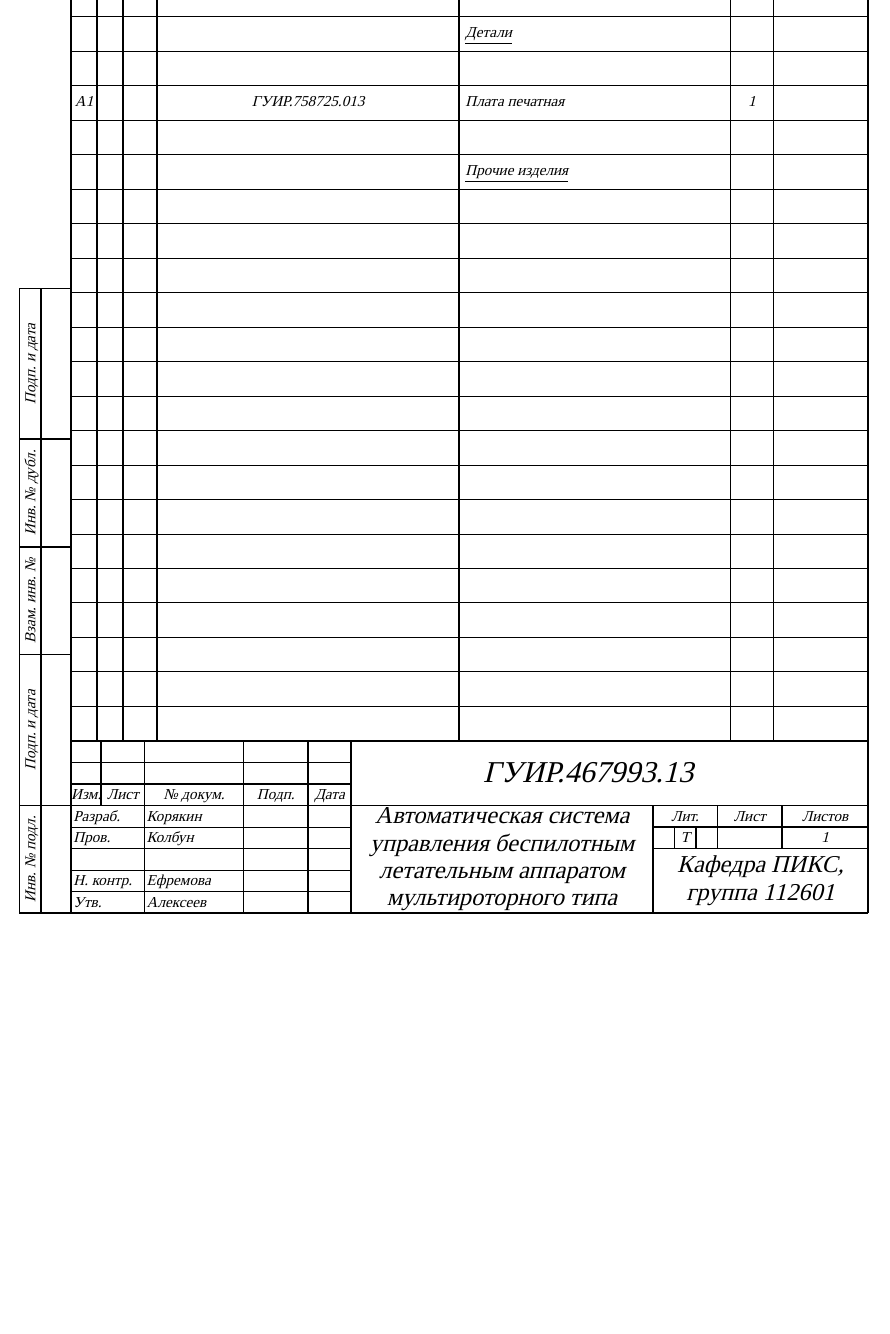
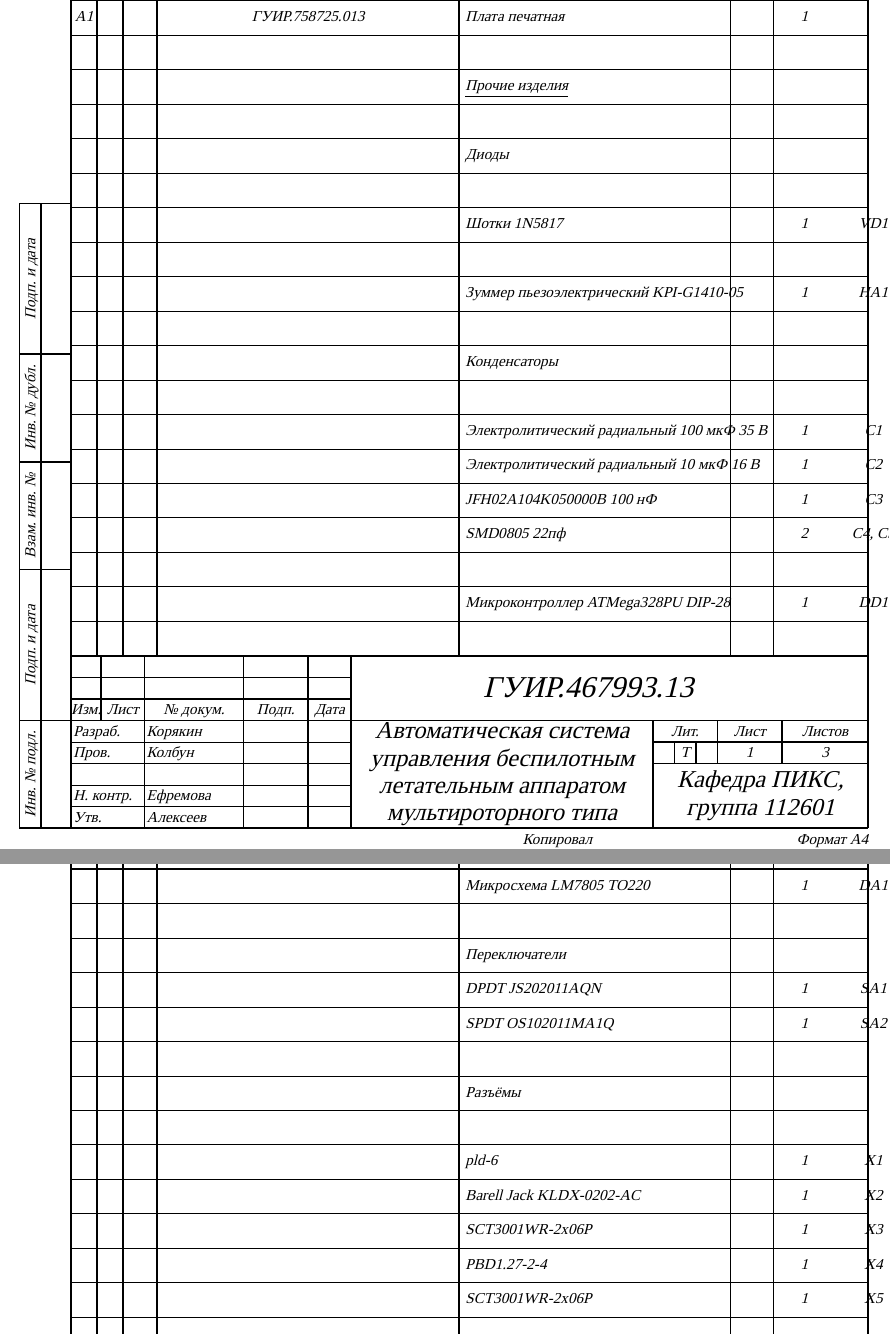
Before and after one commit to artsi0m/SST, a LaTeX document (pcb-spec/main.tex): part of the page before the commit and two parts of pages 1 and 2 of 3 after it, the two joined at a grey line, cut at the place of the change, the shorter picture padded with empty space. Compiled offline with XeLaTeX; a missing font is replaced by an installed copy or a similar font.

Commit message:
спецификация в eskdx

```diff
--- a/pcb-spec/main.tex
+++ b/pcb-spec/main.tex
@@ -30,12 +30,34 @@
   A1 &&& ГУИР.758725.013 & Плата печатная & 1 &\\
   &&&&&&\\
   &&&& \underline{Прочие изделия} &&\\
-  % Диоды
-  % Кондесаторы
-  % Микроконтроллеры
-  % Микросхемы
-  % Переключатели
-  % Разъёмы
-  % Резисторы
-  % Резонаторы
-  % Транзисторы
+  &&&&&&\\
+  &&&& Диоды &&\\
+  &&&&&&\\
+  &&&& Шотки 1N5817 & 1 & VD1 \\
+  &&&&&&\\
+  &&&& Зуммер пьезоэлектрический KPI-G1410-05 & 1 & HA1 \\
+  &&&&&&\\
+  &&&& Конденсаторы &&\\
+  &&&&&&\\
+  &&&& Электролитический радиальный  100 мкФ 35 В & 1 & C1 \\
+  &&&& Электролитический радиальный 10 мкФ 16 В & 1 & C2 \\
+  &&&& JFH02A104K050000B 100 нФ & 1 & C3 \\
+  &&&& SMD0805 22пф & 2 & C4, C5\\
+  &&&&&&\\
+  &&&& Микроконтроллер ATMega328PU DIP-28 & 1 & DD1 \\
+  &&&&&&\\
+  &&&& Микросхема LM7805 TO220 & 1 & DA1 \\
+  &&&&&&\\
+  &&&& Переключатели &&\\
+  &&&& DPDT JS202011AQN & 1 & SA1 \\
+  &&&& SPDT OS102011MA1Q & 1 & SA2 \\
+  &&&&&&\\
+  &&&& Разъёмы &&\\
+  &&&&&&\\
+  &&&& pld-6 & 1 & X1\\
+  &&&& Barell Jack KLDX-0202-AC & 1 & X2 \\
+  &&&& SCT3001WR-2x06P & 1 & X3 \\
+  &&&&  PBD1.27-2-4 & 1 & X4 \\
+  &&&& SCT3001WR-2x06P & 1 & X5\\
+  &&&&&&\\
+  &&&& Резисторы &&\\
```
Also changed, not shown: pcb-spec/main.tex (21 more changed lines), 1 other file.
